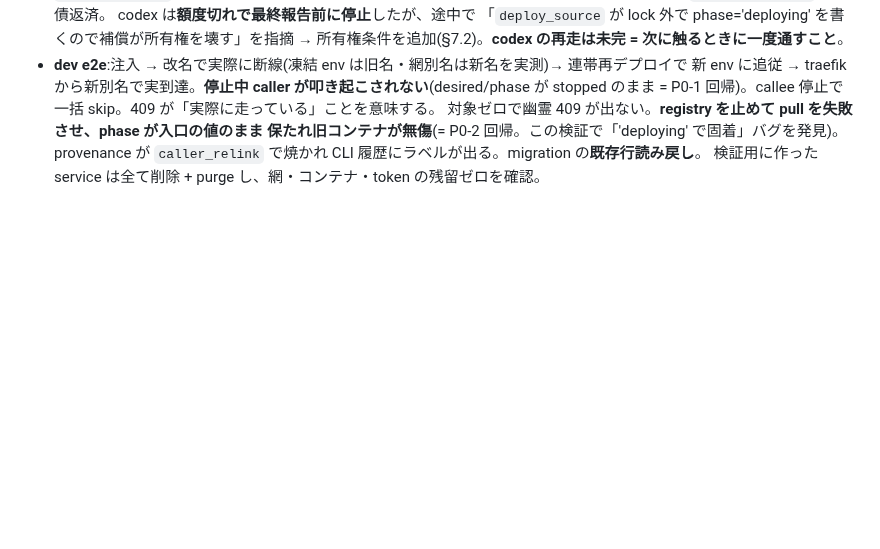
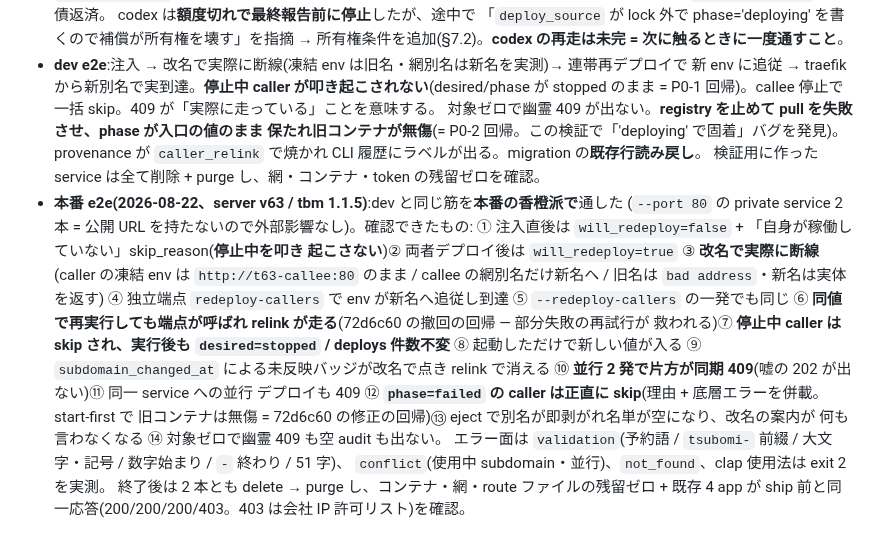
Before and after one commit to wgzhaocv/tsubomi, a Markdown page: doc/paas-service-subdomain-design.md, the part around the change. Drawn GitHub-style; blank space fills up the shorter version.

```diff
--- a/doc/paas-service-subdomain-design.md
+++ b/doc/paas-service-subdomain-design.md
@@ -371,3 +371,20 @@ CLI の履歴と web の Deploys タブが `reconcile` / `caller_relink` にだ
   保たれ旧コンテナが無傷**(= P0-2 回帰。この検証で「'deploying' で固着」バグを発見)。
   provenance が `caller_relink` で焼かれ CLI 履歴にラベルが出る。migration の**既存行読み戻し**。
   検証用に作った service は全て削除 + purge し、網・コンテナ・token の残留ゼロを確認。
+- **本番 e2e(2026-08-22、server v63 / tbm 1.1.5)**:dev と同じ筋を**本番の香橙派で**通した
+  (`--port 80` の private service 2 本 = 公開 URL を持たないので外部影響なし)。確認できたもの:
+  ① 注入直後は `will_redeploy=false` + 「自身が稼働していない」skip_reason(**停止中を叩き
+  起こさない**)② 両者デプロイ後は `will_redeploy=true` ③ **改名で実際に断線**(caller の凍結 env は
+  `http://t63-callee:80` のまま / callee の網別名だけ新名へ / 旧名は `bad address`・新名は実体を返す)
+  ④ 独立端点 `redeploy-callers` で env が新名へ追従し到達 ⑤ `--redeploy-callers` の一発でも同じ
+  ⑥ **同値で再実行しても端点が呼ばれ relink が走る**(72d6c60 の撤回の回帰 — 部分失敗の再試行が
+  救われる)⑦ **停止中 caller は skip され、実行後も `desired=stopped` / deploys 件数不変**
+  ⑧ 起動しただけで新しい値が入る ⑨ `subdomain_changed_at` による未反映バッジが改名で点き
+  relink で消える ⑩ **並行 2 発で片方が同期 409**(嘘の 202 が出ない)⑪ 同一 service への並行
+  デプロイも 409 ⑫ **`phase=failed` の caller は正直に skip**(理由 + 底層エラーを併載。start-first で
+  旧コンテナは無傷 = 72d6c60 の修正の回帰)⑬ eject で別名が即剥がれ名単が空になり、改名の案内が
+  何も言わなくなる ⑭ 対象ゼロで幽霊 409 も空 audit も出ない。
+  エラー面は `validation`(予約語 / `tsubomi-` 前綴 / 大文字・記号 / 数字始まり / `-` 終わり / 51 字)、
+  `conflict`(使用中 subdomain・並行)、`not_found`、clap 使用法は exit 2 を実測。
+  終了後は 2 本とも delete → purge し、コンテナ・網・route ファイルの残留ゼロ + 既存 4 app が
+  ship 前と同一応答(200/200/200/403。403 は会社 IP 許可リスト)を確認。
```
Also changed, not shown: NEXT.md (+50 -47 lines).
